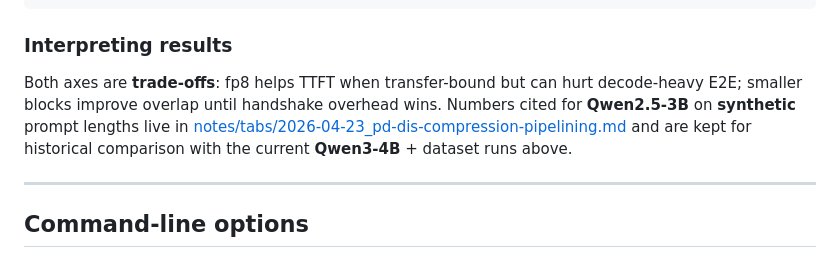
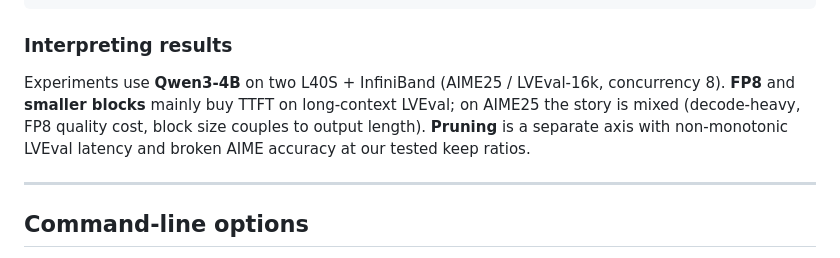
Before and after one commit to ZhouxiangFang/pd_dis, a Markdown page: README.md, the part around the change. Drawn GitHub-style.

Commit message:
README: align Interpreting results with Qwen3-4B dataset sweeps
Replace stale Qwen2.5-3B synthetic notes link with a short summary of the
FP8, block-size, and pruning axes on LVEval-16k vs AIME25.

Made-with: Cursor

```diff
--- a/README.md
+++ b/README.md
@@ -197,12 +197,11 @@ scancel $(cat eval/results/compression_<ts>/jobs.txt)
 
 ### Interpreting results
 
-Both axes are **trade-offs**: fp8 helps TTFT when transfer-bound but can hurt
-decode-heavy E2E; smaller blocks improve overlap until handshake overhead wins.
-Numbers cited for **Qwen2.5-3B** on **synthetic** prompt lengths live in
-[notes/tabs/2026-04-23_pd-dis-compression-pipelining.md](notes/tabs/2026-04-23_pd-dis-compression-pipelining.md)
-and are kept for historical comparison with the current **Qwen3-4B** + dataset
-runs above.
+Experiments use **Qwen3-4B** on two L40S + InfiniBand (AIME25 / LVEval-16k,
+concurrency 8). **FP8** and **smaller blocks** mainly buy TTFT on long-context
+LVEval; on AIME25 the story is mixed (decode-heavy, FP8 quality cost, block size
+couples to output length). **Pruning** is a separate axis with non-monotonic
+LVEval latency and broken AIME accuracy at our tested keep ratios.
 
 ---
 
```
